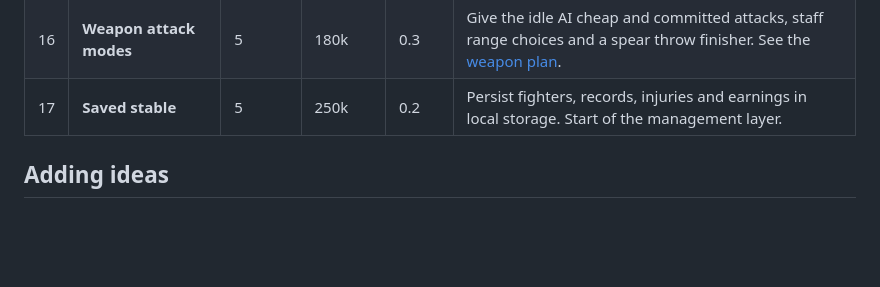
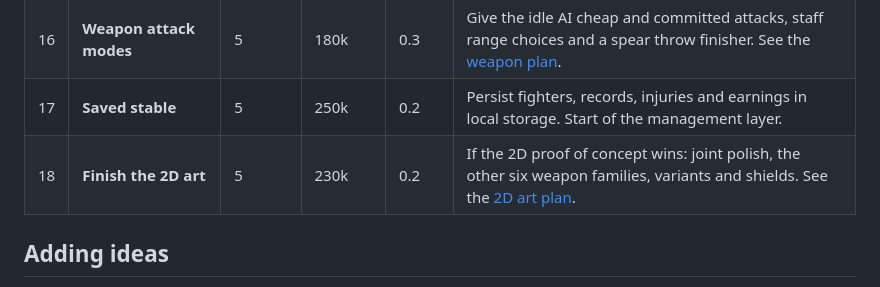
Before and after one commit to yodeah/fictional-octo-telegram, a Markdown page: ideas.md, the part around the change. Drawn GitHub-style; blank space fills up the shorter version.

```diff
--- a/ideas.md
+++ b/ideas.md
@@ -27,6 +27,7 @@ Fights stay fully idle (see README): ideas must not add in-fight input.
 | 15 | **Fighter personalities** | 4 | 120k | 0.3 | Traits such as reckless, patient or showman that shift AI choices (aggression, blocking, sand throws). |
 | 16 | **Weapon attack modes** | 5 | 180k | 0.3 | Give the idle AI cheap and committed attacks, staff range choices and a spear throw finisher. See the [weapon plan](docs/weapon-attack-modes.md). |
 | 17 | **Saved stable** | 5 | 250k | 0.2 | Persist fighters, records, injuries and earnings in local storage. Start of the management layer. |
+| 18 | **Finish the 2D art** | 5 | 230k | 0.2 | If the 2D proof of concept wins: joint polish, the other six weapon families, variants and shields. See the [2D art plan](docs/2d-art-poc.md). |
 
 ## Adding ideas
 
```
Also changed, not shown: README.md (+4 -0 lines), docs/2d-art-poc.md (added, +111 -0 lines), docs/art2d/plate-vs-leather-2d.jpg (added), docs/art2d/plate-vs-leather-3d.jpg (added), docs/art2d/robes-vs-plate-2d.jpg (added), 4 other files.
